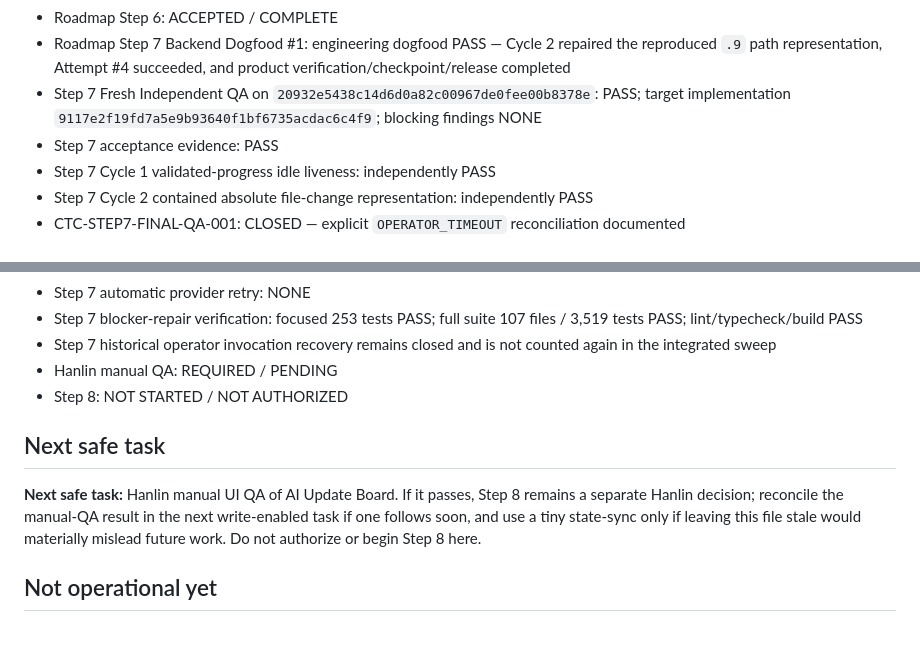
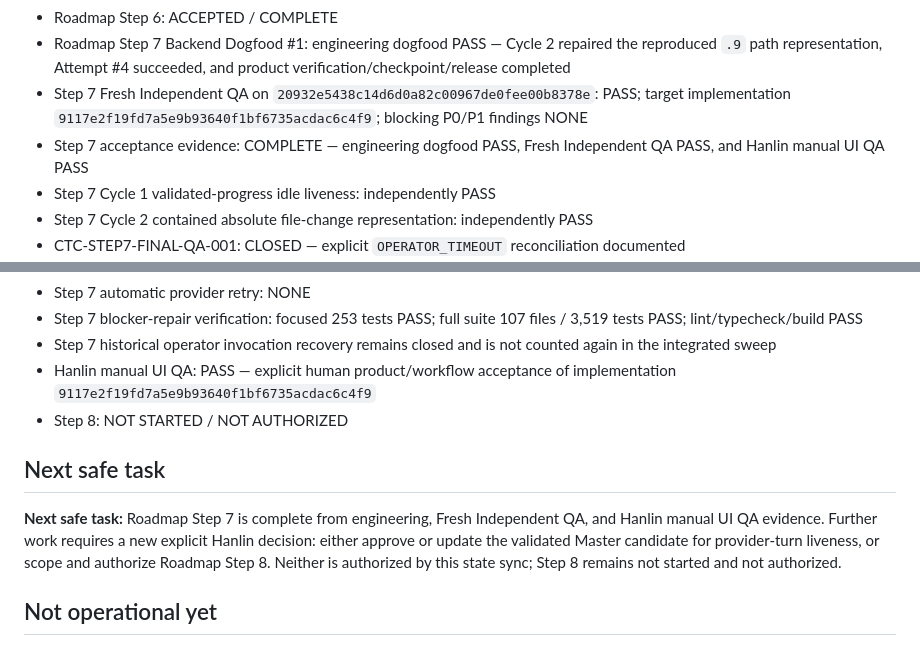
Before and after one commit to jianghanlin1998/panvis-codex-console, a Markdown page: CURRENT_STATE.md, 2 parts joined by grey strips. GitHub-like rendering.

Commit message:
Record Step 7 manual UI QA acceptance

```diff
--- a/CURRENT_STATE.md
+++ b/CURRENT_STATE.md
@@ -270,8 +270,8 @@ Purpose: compact operational index only. Repository and exact-SHA evidence outra
 - Step 6 ACCEPTED: YES
 - Roadmap Step 6: ACCEPTED / COMPLETE
 - Roadmap Step 7 Backend Dogfood #1: engineering dogfood PASS — Cycle 2 repaired the reproduced `.9` path representation, Attempt #4 succeeded, and product verification/checkpoint/release completed
-- Step 7 Fresh Independent QA on `20932e5438c14d6d0a82c00967de0fee00b8378e`: PASS; target implementation `9117e2f19fd7a5e9b93640f1bf6735acdac6c4f9`; blocking findings NONE
-- Step 7 acceptance evidence: PASS
+- Step 7 Fresh Independent QA on `20932e5438c14d6d0a82c00967de0fee00b8378e`: PASS; target implementation `9117e2f19fd7a5e9b93640f1bf6735acdac6c4f9`; blocking P0/P1 findings NONE
+- Step 7 acceptance evidence: COMPLETE — engineering dogfood PASS, Fresh Independent QA PASS, and Hanlin manual UI QA PASS
 - Step 7 Cycle 1 validated-progress idle liveness: independently PASS
 - Step 7 Cycle 2 contained absolute file-change representation: independently PASS
 - CTC-STEP7-FINAL-QA-001: CLOSED — explicit `OPERATOR_TIMEOUT` reconciliation documented
@@ -333,11 +333,11 @@ Purpose: compact operational index only. Repository and exact-SHA evidence outra
 - Step 7 automatic provider retry: NONE
 - Step 7 blocker-repair verification: focused 253 tests PASS; full suite 107 files / 3,519 tests PASS; lint/typecheck/build PASS
 - Step 7 historical operator invocation recovery remains closed and is not counted again in the integrated sweep
-- Hanlin manual QA: REQUIRED / PENDING
+- Hanlin manual UI QA: PASS — explicit human product/workflow acceptance of implementation `9117e2f19fd7a5e9b93640f1bf6735acdac6c4f9`
 - Step 8: NOT STARTED / NOT AUTHORIZED
 
 ## Next safe task
-**Next safe task:** Hanlin manual UI QA of AI Update Board. If it passes, Step 8 remains a separate Hanlin decision; reconcile the manual-QA result in the next write-enabled task if one follows soon, and use a tiny state-sync only if leaving this file stale would materially mislead future work. Do not authorize or begin Step 8 here.
+**Next safe task:** Roadmap Step 7 is complete from engineering, Fresh Independent QA, and Hanlin manual UI QA evidence. Further work requires a new explicit Hanlin decision: either approve or update the validated Master candidate for provider-turn liveness, or scope and authorize Roadmap Step 8. Neither is authorized by this state sync; Step 8 remains not started and not authorized.
 
 ## Not operational yet
 - browser Console UI
```
